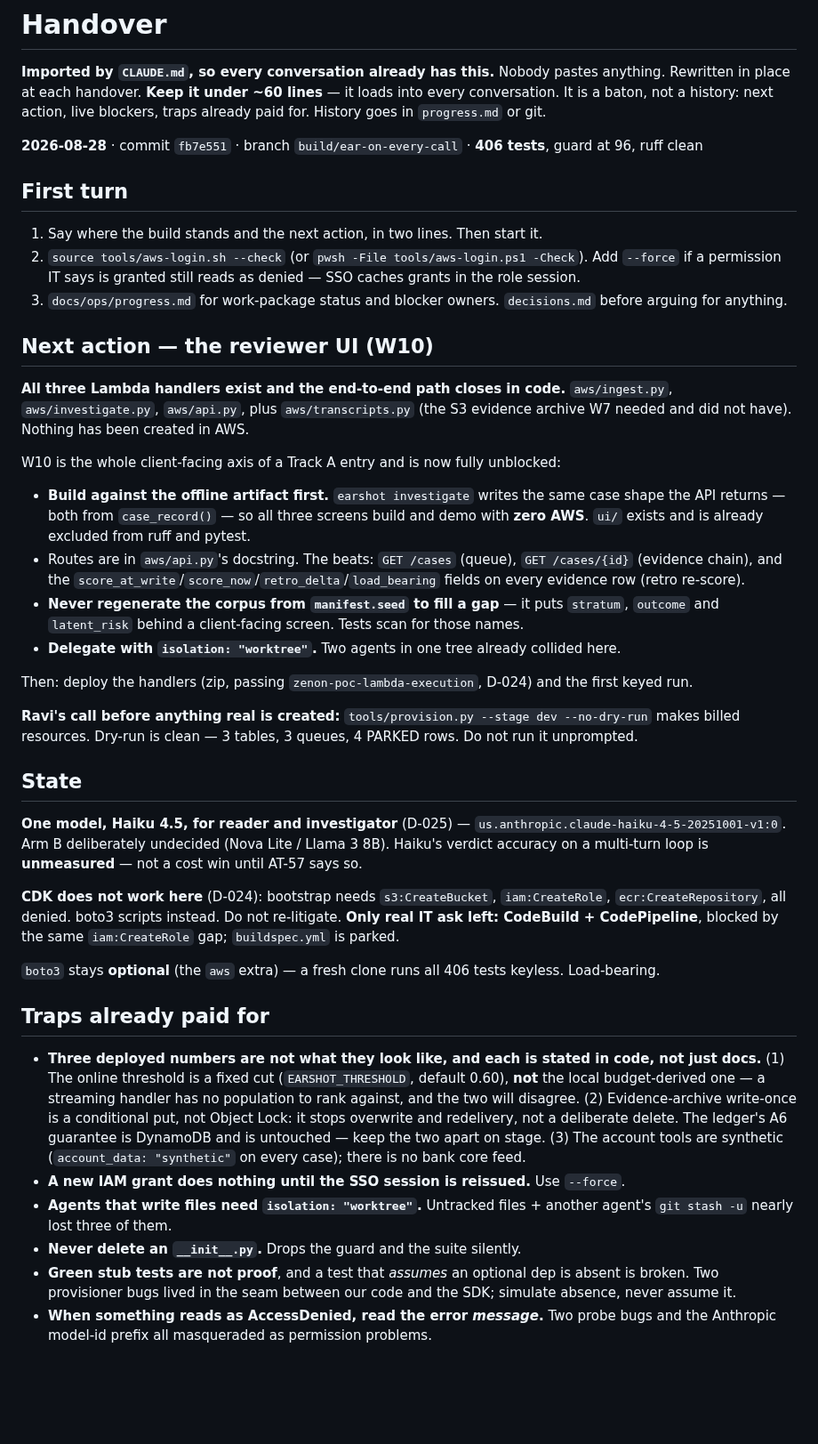
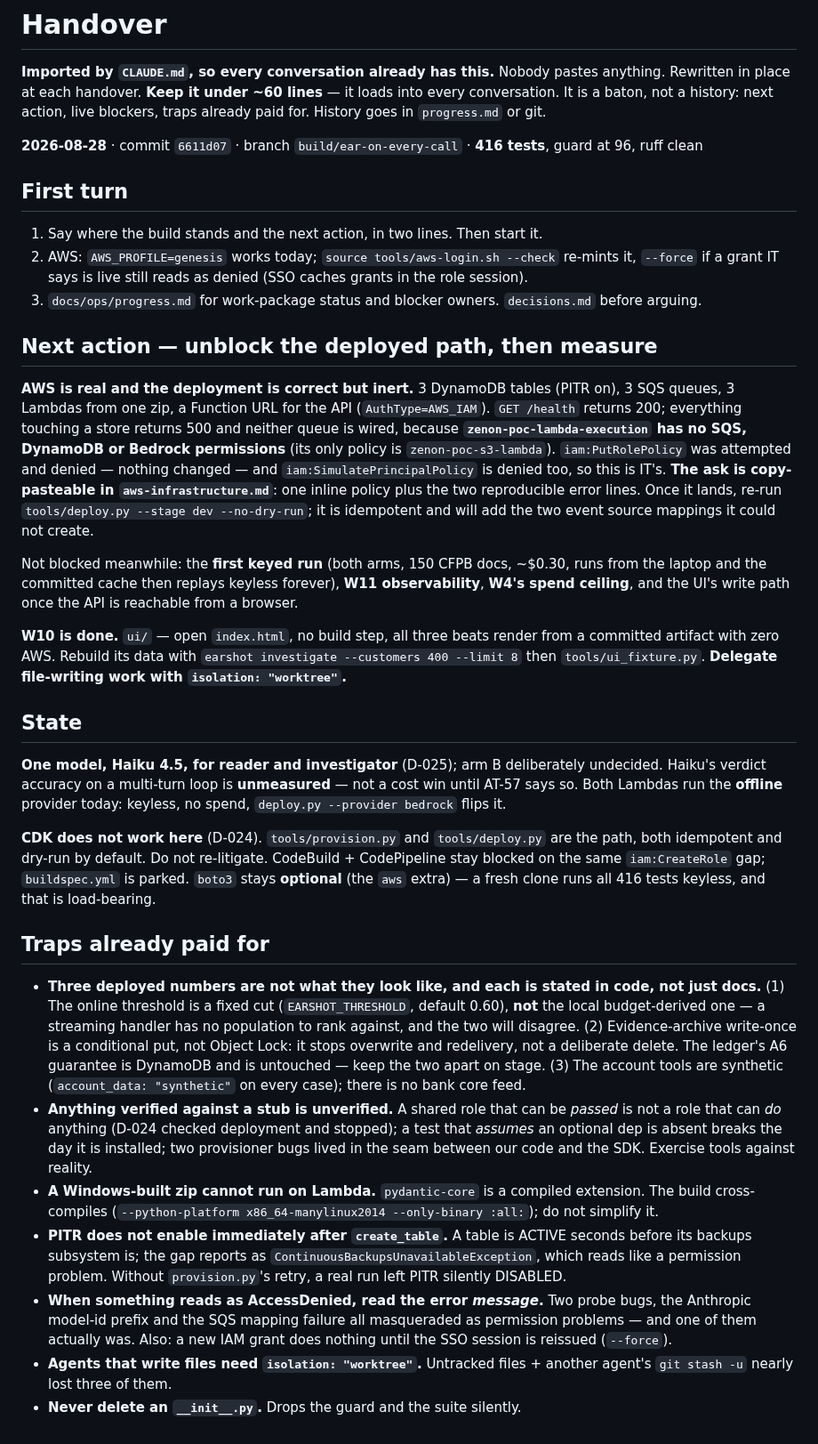
Before and after one commit to ravijp/Genesis_2026, a Markdown page: docs/ops/handover.md, the part around the change. Shown at 89% size. GitHub-like rendering; blank space fills up the shorter version.

Commit message:
docs: the baton — AWS is live and inert, and the one ask that unblocks it
Next action is IT's inline policy on `zenon-poc-lambda-execution`; the keyed run, W11 and W4 are
unblocked meanwhile. Adds the three traps this session paid for: a role that can be passed is not a
role that can act, a Windows-built zip cannot run on Lambda, and PITR does not enable the moment a
table goes ACTIVE. Folds three older traps into one so the file stays near its cap.

Co-Authored-By: Claude Opus 5 (1M context) <noreply@anthropic.com>

```diff
--- a/docs/ops/handover.md
+++ b/docs/ops/handover.md
@@ -5,50 +5,45 @@ in place at each handover. **Keep it under ~60 lines** — it loads into every c
 baton, not a history: next action, live blockers, traps already paid for. History goes in
 `progress.md` or git.
 
-**2026-08-28** · commit `fb7e551` · branch `build/ear-on-every-call` · **406 tests**, guard at 96, ruff clean
+**2026-08-28** · commit `6611d07` · branch `build/ear-on-every-call` · **416 tests**, guard at 96, ruff clean
 
 ## First turn
 
 1. Say where the build stands and the next action, in two lines. Then start it.
-2. `source tools/aws-login.sh --check` (or `pwsh -File tools/aws-login.ps1 -Check`). Add `--force` if a
-   permission IT says is granted still reads as denied — SSO caches grants in the role session.
-3. `docs/ops/progress.md` for work-package status and blocker owners. `decisions.md` before arguing
-   for anything.
+2. AWS: `AWS_PROFILE=genesis` works today; `source tools/aws-login.sh --check` re-mints it, `--force`
+   if a grant IT says is live still reads as denied (SSO caches grants in the role session).
+3. `docs/ops/progress.md` for work-package status and blocker owners. `decisions.md` before arguing.
 
-## Next action — the reviewer UI (W10)
+## Next action — unblock the deployed path, then measure
 
-**All three Lambda handlers exist and the end-to-end path closes in code.** `aws/ingest.py`,
-`aws/investigate.py`, `aws/api.py`, plus `aws/transcripts.py` (the S3 evidence archive W7 needed and
-did not have). Nothing has been created in AWS.
+**AWS is real and the deployment is correct but inert.** 3 DynamoDB tables (PITR on), 3 SQS queues,
+3 Lambdas from one zip, a Function URL for the API (`AuthType=AWS_IAM`). `GET /health` returns 200;
+everything touching a store returns 500 and neither queue is wired, because
+**`zenon-poc-lambda-execution` has no SQS, DynamoDB or Bedrock permissions** (its only policy is
+`zenon-poc-s3-lambda`). `iam:PutRolePolicy` was attempted and denied — nothing changed — and
+`iam:SimulatePrincipalPolicy` is denied too, so this is IT's. **The ask is copy-pasteable in
+`aws-infrastructure.md`**: one inline policy plus the two reproducible error lines. Once it lands,
+re-run `tools/deploy.py --stage dev --no-dry-run`; it is idempotent and will add the two event
+source mappings it could not create.
 
-W10 is the whole client-facing axis of a Track A entry and is now fully unblocked:
+Not blocked meanwhile: the **first keyed run** (both arms, 150 CFPB docs, ~$0.30, runs from the
+laptop and the committed cache then replays keyless forever), **W11 observability**, **W4's spend
+ceiling**, and the UI's write path once the API is reachable from a browser.
 
-- **Build against the offline artifact first.** `earshot investigate` writes the same case shape the
-  API returns — both from `case_record()` — so all three screens build and demo with **zero AWS**.
-  `ui/` exists and is already excluded from ruff and pytest.
-- Routes are in `aws/api.py`'s docstring. The beats: `GET /cases` (queue), `GET /cases/{id}`
-  (evidence chain), and the `score_at_write`/`score_now`/`retro_delta`/`load_bearing` fields on every
-  evidence row (retro re-score).
-- **Never regenerate the corpus from `manifest.seed` to fill a gap** — it puts `stratum`, `outcome`
-  and `latent_risk` behind a client-facing screen. Tests scan for those names.
-- **Delegate with `isolation: "worktree"`.** Two agents in one tree already collided here.
-
-Then: deploy the handlers (zip, passing `zenon-poc-lambda-execution`, D-024) and the first keyed run.
-
-**Ravi's call before anything real is created:** `tools/provision.py --stage dev --no-dry-run` makes
-billed resources. Dry-run is clean — 3 tables, 3 queues, 4 PARKED rows. Do not run it unprompted.
+**W10 is done.** `ui/` — open `index.html`, no build step, all three beats render from a committed
+artifact with zero AWS. Rebuild its data with `earshot investigate --customers 400 --limit 8` then
+`tools/ui_fixture.py`. **Delegate file-writing work with `isolation: "worktree"`.**
 
 ## State
 
-**One model, Haiku 4.5, for reader and investigator** (D-025) — `us.anthropic.claude-haiku-4-5-20251001-v1:0`.
-Arm B deliberately undecided (Nova Lite / Llama 3 8B). Haiku's verdict accuracy on a multi-turn loop
-is **unmeasured** — not a cost win until AT-57 says so.
+**One model, Haiku 4.5, for reader and investigator** (D-025); arm B deliberately undecided. Haiku's
+verdict accuracy on a multi-turn loop is **unmeasured** — not a cost win until AT-57 says so. Both
+Lambdas run the **offline** provider today: keyless, no spend, `deploy.py --provider bedrock` flips it.
 
-**CDK does not work here** (D-024): bootstrap needs `s3:CreateBucket`, `iam:CreateRole`,
-`ecr:CreateRepository`, all denied. boto3 scripts instead. Do not re-litigate. **Only real IT ask
-left: CodeBuild + CodePipeline**, blocked by the same `iam:CreateRole` gap; `buildspec.yml` is parked.
-
-`boto3` stays **optional** (the `aws` extra) — a fresh clone runs all 406 tests keyless. Load-bearing.
+**CDK does not work here** (D-024). `tools/provision.py` and `tools/deploy.py` are the path, both
+idempotent and dry-run by default. Do not re-litigate. CodeBuild + CodePipeline stay blocked on the
+same `iam:CreateRole` gap; `buildspec.yml` is parked. `boto3` stays **optional** (the `aws` extra) —
+a fresh clone runs all 416 tests keyless, and that is load-bearing.
 
 ## Traps already paid for
 
@@ -59,11 +54,18 @@ left: CodeBuild + CodePipeline**, blocked by the same `iam:CreateRole` gap; `bui
   overwrite and redelivery, not a deliberate delete. The ledger's A6 guarantee is DynamoDB and is
   untouched — keep the two apart on stage. (3) The account tools are synthetic (`account_data:
   "synthetic"` on every case); there is no bank core feed.
-- **A new IAM grant does nothing until the SSO session is reissued.** Use `--force`.
+- **Anything verified against a stub is unverified.** A shared role that can be *passed* is not a
+  role that can *do* anything (D-024 checked deployment and stopped); a test that *assumes* an
+  optional dep is absent breaks the day it is installed; two provisioner bugs lived in the seam
+  between our code and the SDK. Exercise tools against reality.
+- **A Windows-built zip cannot run on Lambda.** `pydantic-core` is a compiled extension. The build
+  cross-compiles (`--python-platform x86_64-manylinux2014 --only-binary :all:`); do not simplify it.
+- **PITR does not enable immediately after `create_table`.** A table is ACTIVE seconds before its
+  backups subsystem is; the gap reports as `ContinuousBackupsUnavailableException`, which reads like
+  a permission problem. Without `provision.py`'s retry, a real run left PITR silently DISABLED.
+- **When something reads as AccessDenied, read the error *message*.** Two probe bugs, the Anthropic
+  model-id prefix and the SQS mapping failure all masqueraded as permission problems — and one of
+  them actually was. Also: a new IAM grant does nothing until the SSO session is reissued (`--force`).
 - **Agents that write files need `isolation: "worktree"`.** Untracked files + another agent's
   `git stash -u` nearly lost three of them.
 - **Never delete an `__init__.py`.** Drops the guard and the suite silently.
-- **Green stub tests are not proof**, and a test that *assumes* an optional dep is absent is broken.
-  Two provisioner bugs lived in the seam between our code and the SDK; simulate absence, never assume it.
-- **When something reads as AccessDenied, read the error *message*.** Two probe bugs and the Anthropic
-  model-id prefix all masqueraded as permission problems.
```
